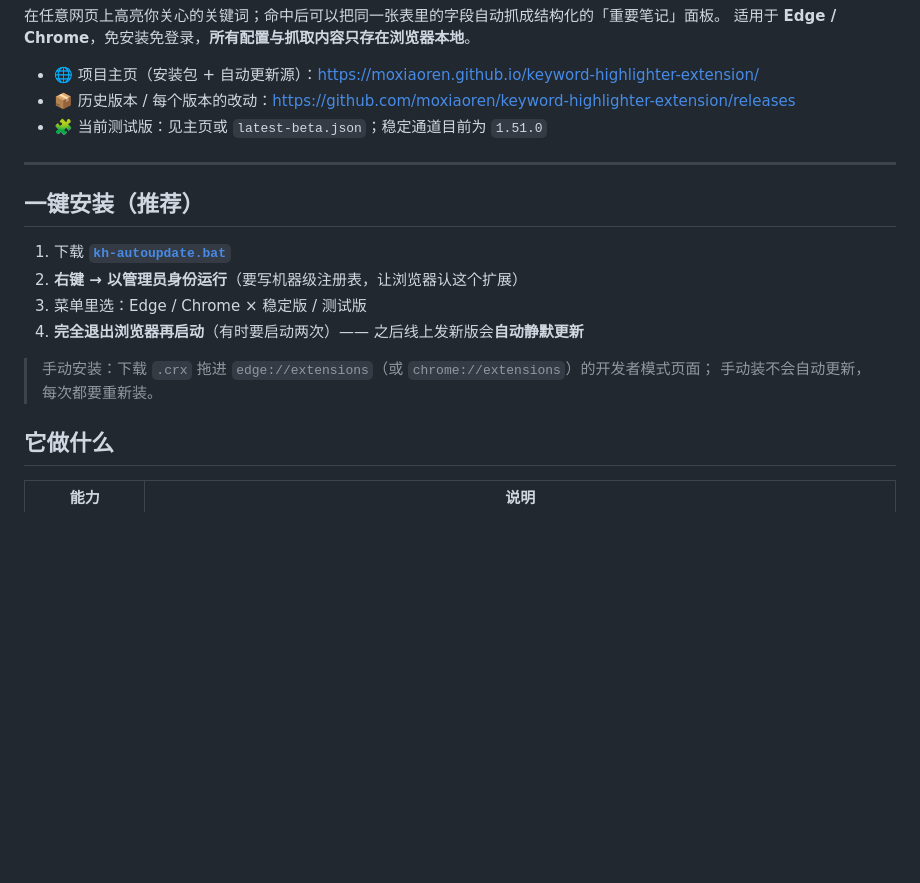
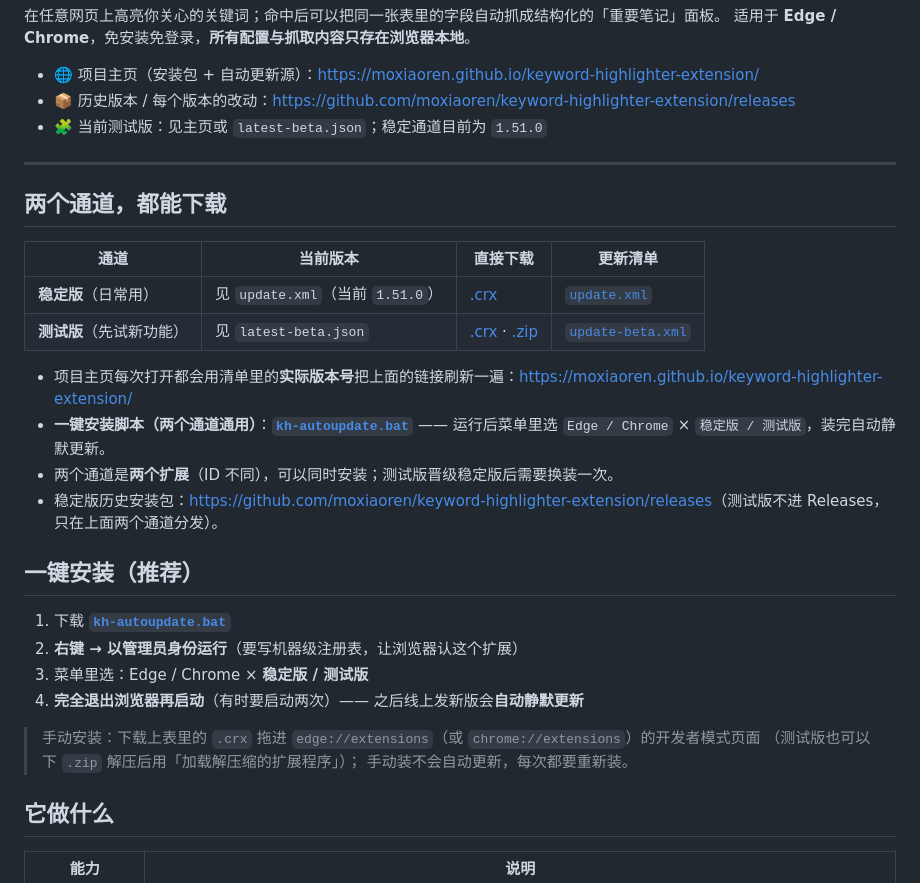
Before and after one commit to moxiaoren/keyword-highlighter-extension, a Markdown page: README.md, the part around the change. Drawn GitHub-style; blank space fills up the shorter version.

Commit message:
docs: README 同时给出稳定版与测试版下载

```diff
--- a/README.md
+++ b/README.md
@@ -9,14 +9,27 @@
 
 ---
 
+## 两个通道，都能下载
+
+| 通道 | 当前版本 | 直接下载 | 更新清单 |
+|---|---|---|---|
+| **稳定版**（日常用） | 见 `update.xml`（当前 `1.51.0`） | [.crx](https://moxiaoren.github.io/keyword-highlighter-extension/release/keyword-highlighter-extension-1.51.0.crx) | [`update.xml`](https://moxiaoren.github.io/keyword-highlighter-extension/update.xml) |
+| **测试版**（先试新功能） | 见 `latest-beta.json` | [.crx](https://moxiaoren.github.io/keyword-highlighter-extension/keyword-highlighter-beta-v1.99.99.17.crx) · [.zip](https://moxiaoren.github.io/keyword-highlighter-extension/keyword-highlighter-beta-v1.99.99.17.zip) | [`update-beta.xml`](https://moxiaoren.github.io/keyword-highlighter-extension/update-beta.xml) |
+
+- 项目主页每次打开都会用清单里的**实际版本号**把上面的链接刷新一遍：<https://moxiaoren.github.io/keyword-highlighter-extension/>
+- **一键安装脚本（两个通道通用）**：**[`kh-autoupdate.bat`](https://moxiaoren.github.io/keyword-highlighter-extension/kh-autoupdate.bat)** —— 运行后菜单里选 `Edge / Chrome` × `稳定版 / 测试版`，装完自动静默更新。
+- 两个通道是**两个扩展**（ID 不同），可以同时安装；测试版晋级稳定版后需要换装一次。
+- 稳定版历史安装包：<https://github.com/moxiaoren/keyword-highlighter-extension/releases>（测试版不进 Releases，只在上面两个通道分发）。
+
 ## 一键安装（推荐）
 
 1. 下载 **[`kh-autoupdate.bat`](https://moxiaoren.github.io/keyword-highlighter-extension/kh-autoupdate.bat)**
 2. **右键 → 以管理员身份运行**（要写机器级注册表，让浏览器认这个扩展）
-3. 菜单里选：Edge / Chrome × 稳定版 / 测试版
+3. 菜单里选：Edge / Chrome × **稳定版 / 测试版**
 4. **完全退出浏览器再启动**（有时要启动两次）—— 之后线上发新版会**自动静默更新**
 
-> 手动安装：下载 `.crx` 拖进 `edge://extensions`（或 `chrome://extensions`）的开发者模式页面；
+> 手动安装：下载上表里的 `.crx` 拖进 `edge://extensions`（或 `chrome://extensions`）的开发者模式页面
+> （测试版也可以下 `.zip` 解压后用「加载解压缩的扩展程序」）；
 > 手动装不会自动更新，每次都要重新装。
 
 ## 它做什么
```
